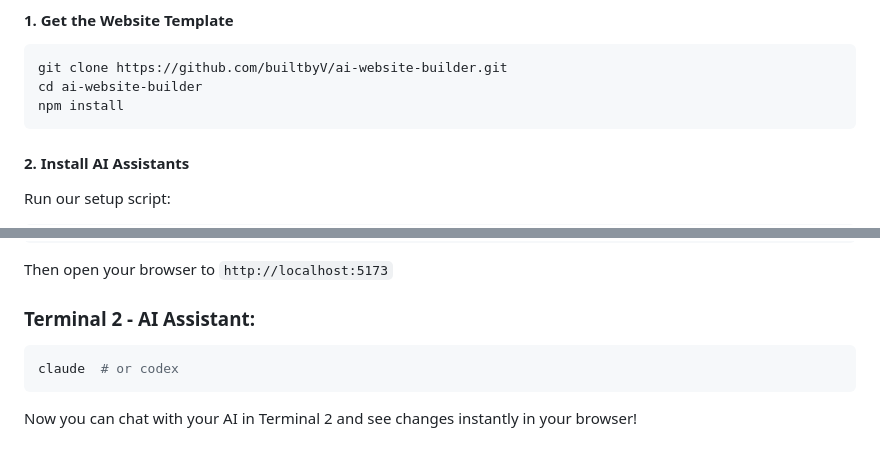
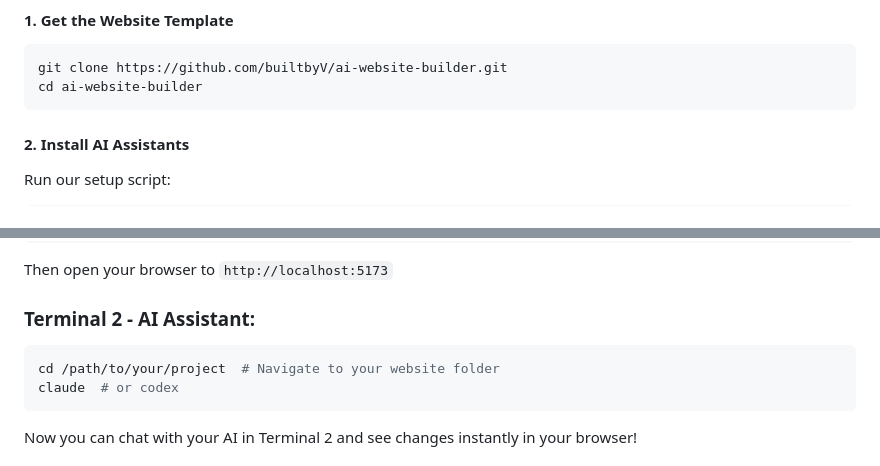
Before and after one commit to builtbyV/ai-website-builder, a Markdown page: README.md, 2 parts joined by grey strips. Drawn GitHub-style.

Commit message:
docs: Fix README installation steps and add Git setup instructions

````diff
--- a/README.md
+++ b/README.md
@@ -42,7 +42,6 @@ Your AI understands and does the technical work for you!
 ```bash
 git clone https://github.com/builtbyV/ai-website-builder.git
 cd ai-website-builder
-npm install
 ```
 
 #### 2. Install AI Assistants
@@ -128,6 +127,7 @@ Then open your browser to `http://localhost:5173`
 
 ### Terminal 2 - AI Assistant:
 ```bash
+cd /path/to/your/project  # Navigate to your website folder
 claude  # or codex
 ```
 
````
